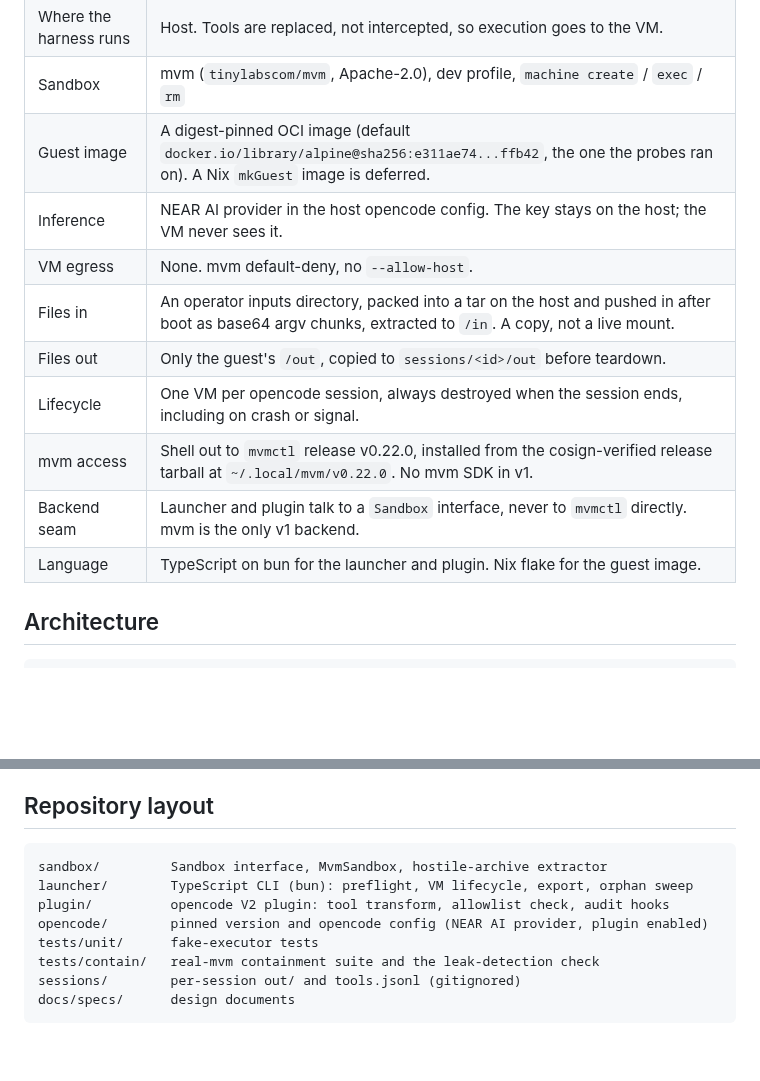
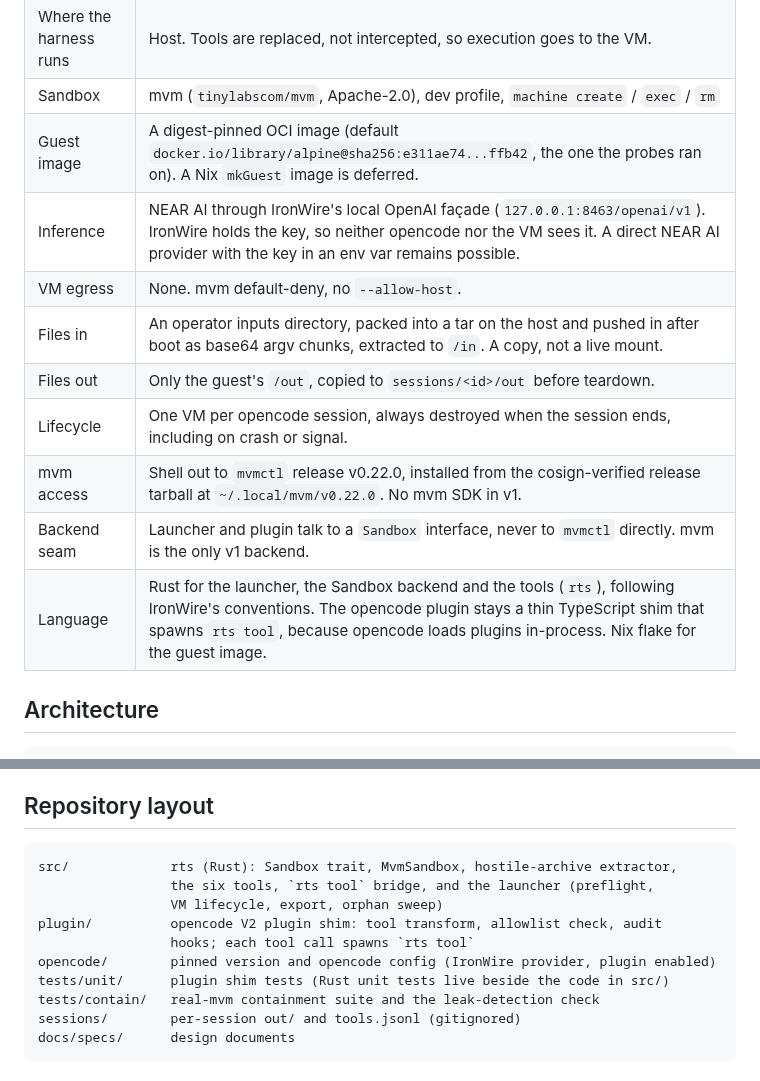
Before and after one commit to nearai/nearai-red-sandbox, a Markdown page: docs/specs/2026-10-27-sandboxed-opencode-design.md, 2 parts joined by grey strips. Rendered like a GitHub page; blank space fills up the shorter version.

````diff
--- a/docs/specs/2026-10-27-sandboxed-opencode-design.md
+++ b/docs/specs/2026-10-27-sandboxed-opencode-design.md
@@ -18,14 +18,14 @@ tool effects land.
 | Where the harness runs | Host. Tools are replaced, not intercepted, so execution goes to the VM. |
 | Sandbox | mvm (`tinylabscom/mvm`, Apache-2.0), dev profile, `machine create` / `exec` / `rm` |
 | Guest image | A digest-pinned OCI image (default `docker.io/library/alpine@sha256:e311ae74...ffb42`, the one the probes ran on). A Nix `mkGuest` image is deferred. |
-| Inference | NEAR AI provider in the host opencode config. The key stays on the host; the VM never sees it. |
+| Inference | NEAR AI through IronWire's local OpenAI façade (`127.0.0.1:8463/openai/v1`). IronWire holds the key, so neither opencode nor the VM sees it. A direct NEAR AI provider with the key in an env var remains possible. |
 | VM egress | None. mvm default-deny, no `--allow-host`. |
 | Files in | An operator inputs directory, packed into a tar on the host and pushed in after boot as base64 argv chunks, extracted to `/in`. A copy, not a live mount. |
 | Files out | Only the guest's `/out`, copied to `sessions/<id>/out` before teardown. |
 | Lifecycle | One VM per opencode session, always destroyed when the session ends, including on crash or signal. |
 | mvm access | Shell out to `mvmctl` release v0.22.0, installed from the cosign-verified release tarball at `~/.local/mvm/v0.22.0`. No mvm SDK in v1. |
 | Backend seam | Launcher and plugin talk to a `Sandbox` interface, never to `mvmctl` directly. mvm is the only v1 backend. |
-| Language | TypeScript on bun for the launcher and plugin. Nix flake for the guest image. |
+| Language | Rust for the launcher, the Sandbox backend and the tools (`rts`), following IronWire's conventions. The opencode plugin stays a thin TypeScript shim that spawns `rts tool`, because opencode loads plugins in-process. Nix flake for the guest image. |
 
 ## Architecture
 
@@ -300,11 +300,13 @@ Written test-first.
 ## Repository layout
 
 ```
-sandbox/         Sandbox interface, MvmSandbox, hostile-archive extractor
-launcher/        TypeScript CLI (bun): preflight, VM lifecycle, export, orphan sweep
-plugin/          opencode V2 plugin: tool transform, allowlist check, audit hooks
-opencode/        pinned version and opencode config (NEAR AI provider, plugin enabled)
-tests/unit/      fake-executor tests
+src/             rts (Rust): Sandbox trait, MvmSandbox, hostile-archive extractor,
+                 the six tools, `rts tool` bridge, and the launcher (preflight,
+                 VM lifecycle, export, orphan sweep)
+plugin/          opencode V2 plugin shim: tool transform, allowlist check, audit
+                 hooks; each tool call spawns `rts tool`
+opencode/        pinned version and opencode config (IronWire provider, plugin enabled)
+tests/unit/      plugin shim tests (Rust unit tests live beside the code in src/)
 tests/contain/   real-mvm containment suite and the leak-detection check
 sessions/        per-session out/ and tools.jsonl (gitignored)
 docs/specs/      design documents
````
Also changed, not shown: opencode/README.md (+61 -13 lines).
